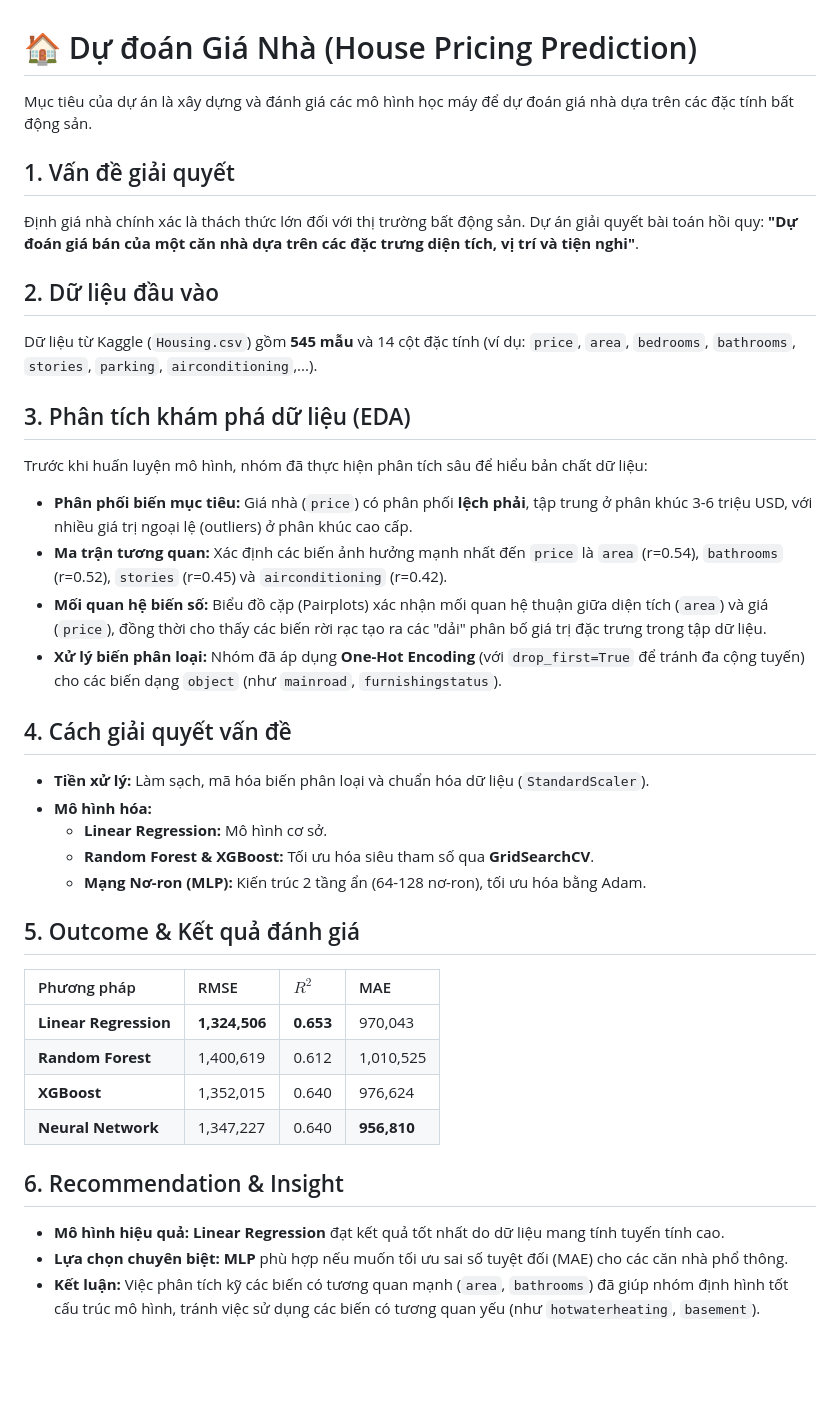
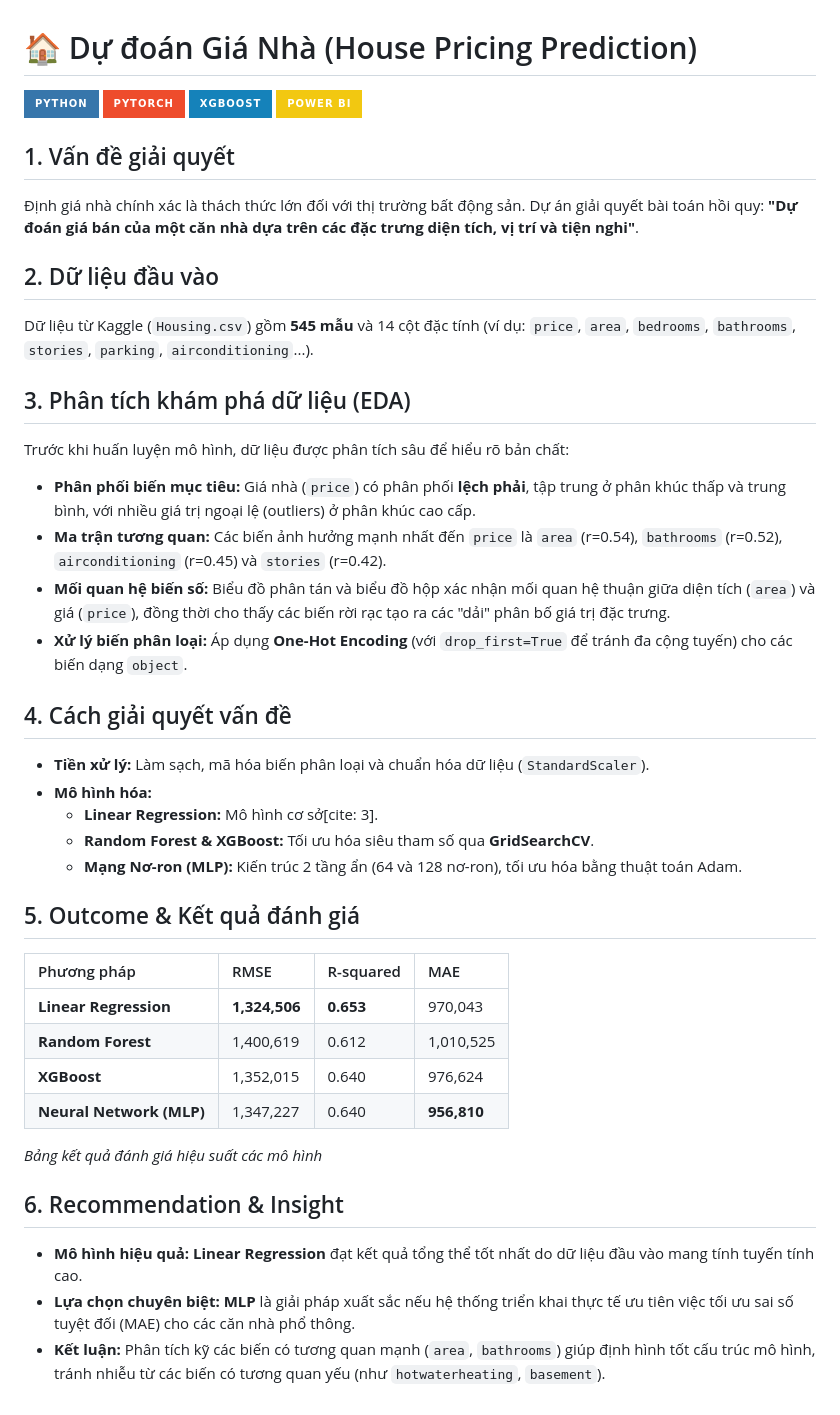
Before and after one commit to LouisVo3105/Data-Mining-252, a Markdown page: README.md, the part around the change. Rendered like a GitHub page; badges without logos; blank space fills up the shorter version.

Commit message:
Improve README with badges and clarity updates
Updated the README to enhance clarity and add badges for technologies used.

```diff
--- a/README.md
+++ b/README.md
@@ -1,36 +1,42 @@
 # 🏠 Dự đoán Giá Nhà (House Pricing Prediction)
 
-Mục tiêu của dự án là xây dựng và đánh giá các mô hình học máy để dự đoán giá nhà dựa trên các đặc tính bất động sản.
+![Python](https://img.shields.io/badge/Python-3776AB?style=for-the-badge&logo=python&logoColor=white)
+![PyTorch](https://img.shields.io/badge/PyTorch-EE4C2C?style=for-the-badge&logo=pytorch&logoColor=white)
+![XGBoost](https://img.shields.io/badge/XGBoost-1582BA?style=for-the-badge&logo=xgboost&logoColor=white)
+![Power BI](https://img.shields.io/badge/Power_BI-F2C811?style=for-the-badge&logo=powerbi&logoColor=white)
 
 ## 1. Vấn đề giải quyết
 Định giá nhà chính xác là thách thức lớn đối với thị trường bất động sản. Dự án giải quyết bài toán hồi quy: **"Dự đoán giá bán của một căn nhà dựa trên các đặc trưng diện tích, vị trí và tiện nghi"**.
 
 ## 2. Dữ liệu đầu vào
-Dữ liệu từ Kaggle (`Housing.csv`) gồm **545 mẫu** và 14 cột đặc tính (ví dụ: `price`, `area`, `bedrooms`, `bathrooms`, `stories`, `parking`, `airconditioning`,...).
+Dữ liệu từ Kaggle (`Housing.csv`) gồm **545 mẫu** và 14 cột đặc tính (ví dụ: `price`, `area`, `bedrooms`, `bathrooms`, `stories`, `parking`, `airconditioning`...).
+
 
 ## 3. Phân tích khám phá dữ liệu (EDA)
-Trước khi huấn luyện mô hình, nhóm đã thực hiện phân tích sâu để hiểu bản chất dữ liệu:
-*   **Phân phối biến mục tiêu:** Giá nhà (`price`) có phân phối **lệch phải**, tập trung ở phân khúc 3-6 triệu USD, với nhiều giá trị ngoại lệ (outliers) ở phân khúc cao cấp.
-*   **Ma trận tương quan:** Xác định các biến ảnh hưởng mạnh nhất đến `price` là `area` (r=0.54), `bathrooms` (r=0.52), `stories` (r=0.45) và `airconditioning` (r=0.42).
-*   **Mối quan hệ biến số:** Biểu đồ cặp (Pairplots) xác nhận mối quan hệ thuận giữa diện tích (`area`) và giá (`price`), đồng thời cho thấy các biến rời rạc tạo ra các "dải" phân bố giá trị đặc trưng trong tập dữ liệu.
-*   **Xử lý biến phân loại:** Nhóm đã áp dụng **One-Hot Encoding** (với `drop_first=True` để tránh đa cộng tuyến) cho các biến dạng `object` (như `mainroad`, `furnishingstatus`).
+Trước khi huấn luyện mô hình, dữ liệu được phân tích sâu để hiểu rõ bản chất:
+*   **Phân phối biến mục tiêu:** Giá nhà (`price`) có phân phối **lệch phải**, tập trung ở phân khúc thấp và trung bình, với nhiều giá trị ngoại lệ (outliers) ở phân khúc cao cấp.
+*   **Ma trận tương quan:** Các biến ảnh hưởng mạnh nhất đến `price` là `area` (r=0.54), `bathrooms` (r=0.52), `airconditioning` (r=0.45) và `stories` (r=0.42).
+*   **Mối quan hệ biến số:** Biểu đồ phân tán và biểu đồ hộp xác nhận mối quan hệ thuận giữa diện tích (`area`) và giá (`price`), đồng thời cho thấy các biến rời rạc tạo ra các "dải" phân bố giá trị đặc trưng.
+*   **Xử lý biến phân loại:** Áp dụng **One-Hot Encoding** (với `drop_first=True` để tránh đa cộng tuyến) cho các biến dạng `object`.
 
 ## 4. Cách giải quyết vấn đề
 *   **Tiền xử lý:** Làm sạch, mã hóa biến phân loại và chuẩn hóa dữ liệu (`StandardScaler`).
 *   **Mô hình hóa:**
-    *   **Linear Regression:** Mô hình cơ sở.
+    *   **Linear Regression:** Mô hình cơ sở[cite: 3].
     *   **Random Forest & XGBoost:** Tối ưu hóa siêu tham số qua **GridSearchCV**.
-    *   **Mạng Nơ-ron (MLP):** Kiến trúc 2 tầng ẩn (64-128 nơ-ron), tối ưu hóa bằng Adam.
+    *   **Mạng Nơ-ron (MLP):** Kiến trúc 2 tầng ẩn (64 và 128 nơ-ron), tối ưu hóa bằng thuật toán Adam.
 
 ## 5. Outcome & Kết quả đánh giá
-| Phương pháp | RMSE | $R^2$ | MAE |
+| Phương pháp | RMSE | R-squared | MAE |
 | :--- | :--- | :--- | :--- |
 | **Linear Regression** | **1,324,506** | **0.653** | 970,043 |
 | **Random Forest** | 1,400,619 | 0.612 | 1,010,525 |
 | **XGBoost** | 1,352,015 | 0.640 | 976,624 |
-| **Neural Network** | 1,347,227 | 0.640 | **956,810** |
+| **Neural Network (MLP)**| 1,347,227 | 0.640 | **956,810** |
+
+*Bảng kết quả đánh giá hiệu suất các mô hình*
 
 ## 6. Recommendation & Insight
-*   **Mô hình hiệu quả:** **Linear Regression** đạt kết quả tốt nhất do dữ liệu mang tính tuyến tính cao.
-*   **Lựa chọn chuyên biệt:** **MLP** phù hợp nếu muốn tối ưu sai số tuyệt đối (MAE) cho các căn nhà phổ thông.
-*   **Kết luận:** Việc phân tích kỹ các biến có tương quan mạnh (`area`, `bathrooms`) đã giúp nhóm định hình tốt cấu trúc mô hình, tránh việc sử dụng các biến có tương quan yếu (như `hotwaterheating`, `basement`).
+*   **Mô hình hiệu quả:** **Linear Regression** đạt kết quả tổng thể tốt nhất do dữ liệu đầu vào mang tính tuyến tính cao.
+*   **Lựa chọn chuyên biệt:** **MLP** là giải pháp xuất sắc nếu hệ thống triển khai thực tế ưu tiên việc tối ưu sai số tuyệt đối (MAE) cho các căn nhà phổ thông.
+*   **Kết luận:** Phân tích kỹ các biến có tương quan mạnh (`area`, `bathrooms`) giúp định hình tốt cấu trúc mô hình, tránh nhiễu từ các biến có tương quan yếu (như `hotwaterheating`, `basement`).
```
